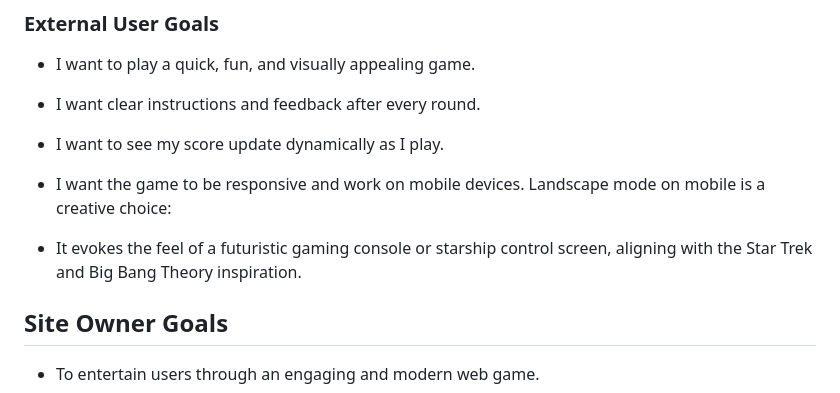
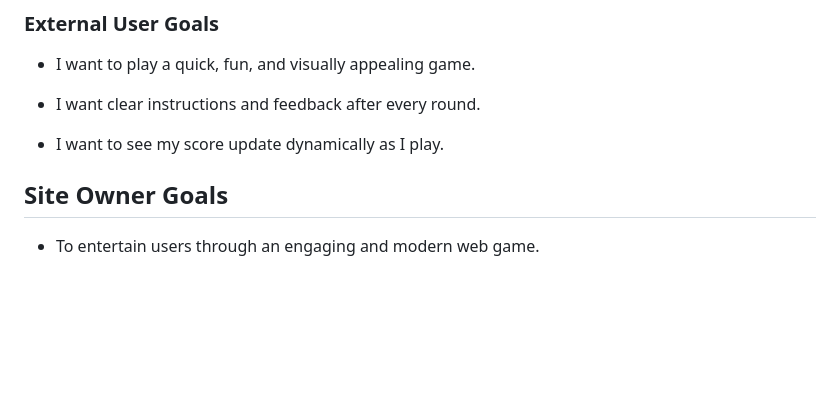
Before and after one commit to brianjdowling101/Rock--Paper--Scissors--Lizard--Spock-, a Markdown page: README.md, the part around the change. GitHub-like rendering; blank space fills up the shorter version.

Commit message:
Update read.md. Delete text in External User Goals.

```diff
--- a/README.md
+++ b/README.md
@@ -40,10 +40,6 @@ Built in Visual Studio using HTML, CSS, and JavaScript, this project brings a ch
 - I want clear instructions and feedback after every round.
 
 - I want to see my score update dynamically as I play.
-
-- I want the game to be responsive and work on mobile devices. Landscape mode on mobile is a creative choice:
-
-- It evokes the feel of a futuristic gaming console or starship control screen, aligning with the Star Trek and Big Bang Theory inspiration.
 
 ## Site Owner Goals
 
```
